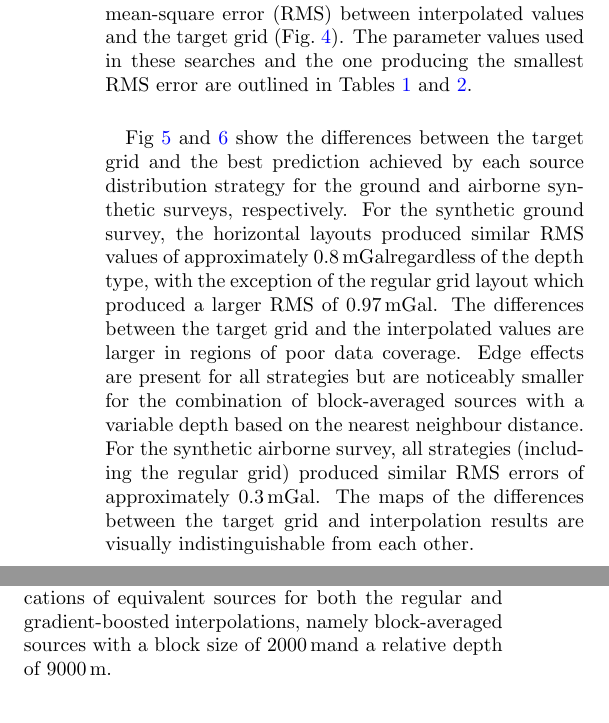
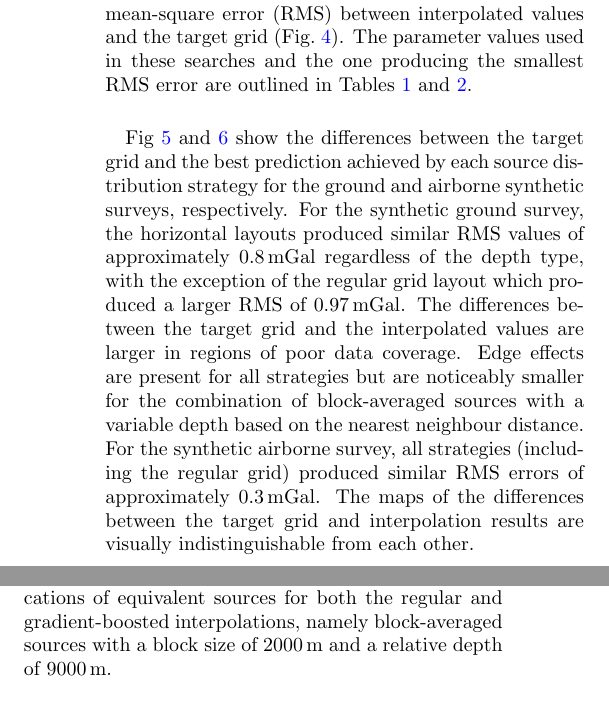
Before and after one commit to compgeolab/eql-gradient-boosted, a LaTeX paper (manuscript/manuscript.tex, which reads manuscript/content.tex): two parts of the columns of page 11 of 20, joined at a grey line, cut so that both start at the same text. Compiled offline with pdfLaTeX.

Commit message:
Add curly brackets after every unit

```diff
--- a/manuscript/content.tex
+++ b/manuscript/content.tex
@@ -887,16 +887,16 @@ and~\ref{fig:airborne-survey-differences} show the differences between the
 target grid and the best prediction achieved by each source distribution
 strategy for the ground and airborne synthetic surveys, respectively.
 For the synthetic ground survey, the horizontal layouts produced similar RMS
-values of approximately 0.8\mGal regardless of the depth type, with the
+values of approximately 0.8\mGal{} regardless of the depth type, with the
 exception of the regular grid layout which produced a larger RMS of
-\BestGroundGridSourcesConstantDepthRms{}\mGal.
+\BestGroundGridSourcesConstantDepthRms{}\mGal{}.
 The differences between the target grid and the interpolated values are larger
 in regions of poor data coverage.
 Edge effects are present for all strategies but are noticeably smaller for the
 combination of block-averaged sources with a variable depth based on the
 nearest neighbour distance.
 For the synthetic airborne survey, all strategies (including the regular grid)
-produced similar RMS errors of approximately 0.3\mGal.
+produced similar RMS errors of approximately 0.3\mGal{}.
 The maps of the differences between the target grid and interpolation results
 are visually indistinguishable from each other.
 
@@ -915,9 +915,9 @@ The comparisons were performed against a regular least-squares solution
 To avoid biasing the results, we used the same locations of equivalent sources
 for both the regular and gradient-boosted interpolations, namely
 block-averaged sources with a block size of
-\BestAirborneBlockAveragedSourcesRelativeDepthSpacing\m and a
+\BestAirborneBlockAveragedSourcesRelativeDepthSpacing\m{} and a
 relative depth of
-\BestAirborneBlockAveragedSourcesRelativeDepthDepth\m.
+\BestAirborneBlockAveragedSourcesRelativeDepthDepth\m{}.
 
 \subsubsection{Window size}
 \label{sec:window_size}
```
Also changed, not shown: manuscript/content.tex (8 more changed lines).
